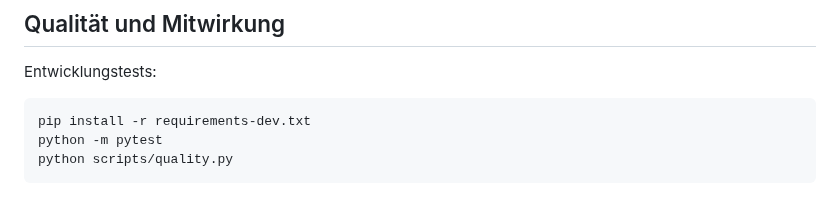
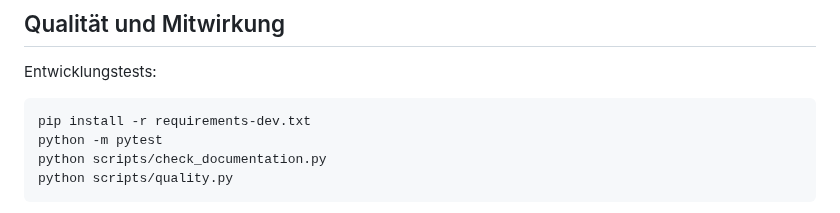
Before and after one commit to Lexoniarus/ComfyReview, a Markdown page: README.md, the part around the change. Rendered like a GitHub page.

Commit message:
docs: expose active documentation validator in developer quality commands

````diff
--- a/README.md
+++ b/README.md
@@ -52,6 +52,7 @@ Entwicklungstests:
 ```bash
 pip install -r requirements-dev.txt
 python -m pytest
+python scripts/check_documentation.py
 python scripts/quality.py
 ```
 
````
